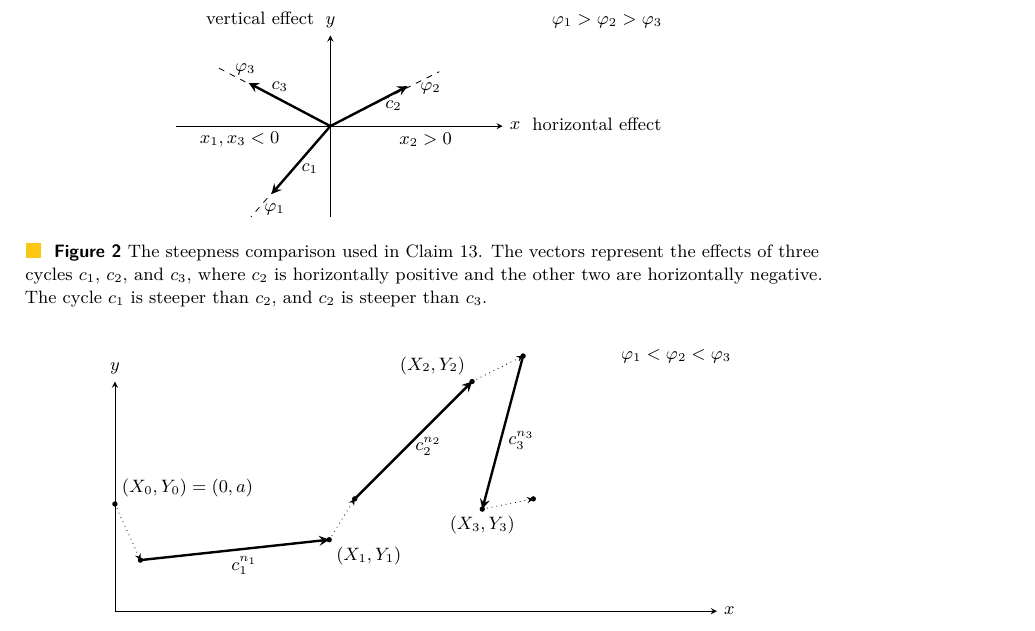
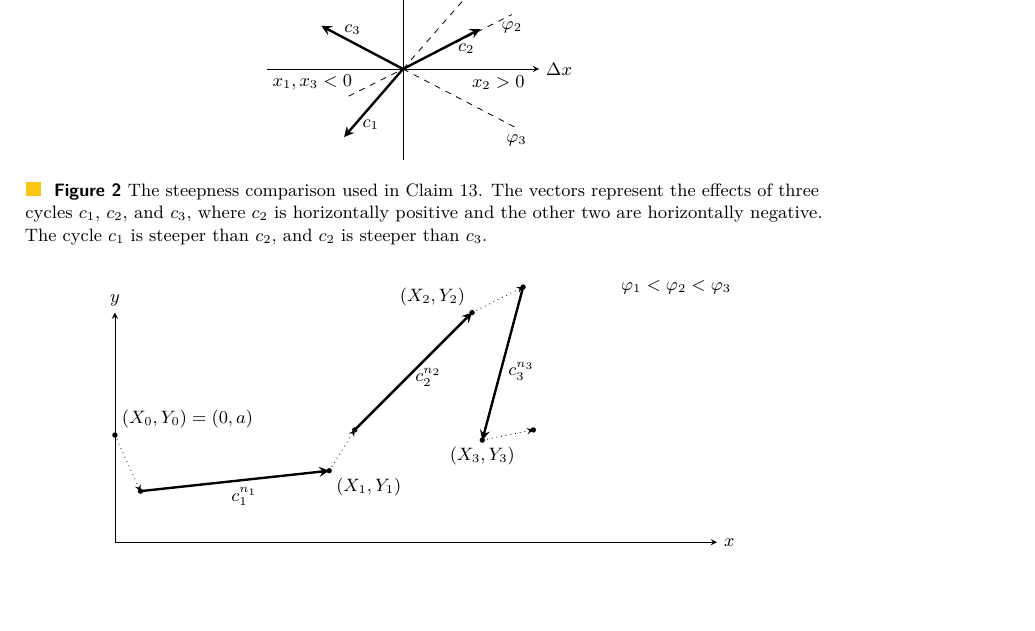
Before and after one commit to slasot/Sym-2CM, a LaTeX paper (main.tex, which reads suffix.tex): part of page 15 of 21, cut at the place of the change, the shorter picture padded with empty space. Compiled offline with pdfLaTeX.

Commit message:
Illustrate steepness a bit better

```diff
--- a/suffix.tex
+++ b/suffix.tex
@@ -312,25 +312,22 @@ I wanted to make, I'll adjust the other figure as well later.}
     every node/.style={font=\small}
 ]
   % axes
-  \draw[->] (-3.4,0) -- (3.8,0) node[right] {$x$};
-  \draw[->] (0,-2.0) -- (0,2.0) node[above] {$y$};
-
-  % horizontal reference
-  \draw[dashed] (0,0) -- (3.0,0);
+  \draw[->] (-3,0) -- (3,0) node[right] {$\Delta x$};
+  \draw[->] (0,-2.0) -- (0,2.0) node[above] {$\Delta y$};
 
   % rays corresponding to steepnesses
-  \draw[dashed] (0,0) -- (-1.75,-2.0)
+  \draw[dashed] (0,0) -- (1.75,2.0)
       node[pos=.92, right] {$\varphi_1$};
 
-  \draw[dashed] (0,0) -- (2.4,1.2)
-      node[pos=.92, below] {$\varphi_2$};
+  \draw[dashed] (-1.2,-0.6) -- (2.4,1.2)
+      node[pos=1.0, below] {$\varphi_2$};
 
-  \draw[dashed] (0,0) -- (-2.5,1.3)
-      node[pos=.75, above] {$\varphi_3$};
+  \draw[dashed] (0,0) -- (2.5,-1.3)
+      node[pos=1.0, below] {$\varphi_3$};
 
   % cycle effects
   \draw[->, very thick] (0,0) -- (-1.3,-1.5)
-      node[pos=.62, right] {$c_1$};
+      node[pos=.82, right] {$c_1$};
 
   \draw[->, very thick] (0,0) -- (1.7,0.88)
       node[pos=.82, below] {$c_2$};
@@ -339,11 +336,11 @@ I wanted to make, I'll adjust the other figure as well later.}
       node[pos=.62, above] {$c_3$};
 
   % angle / steepness indication
-  \node at (6.1,2.3) {$\varphi_1>\varphi_2>\varphi_3$};
+  % \node at (6.1,2.3) {$\varphi_1>\varphi_2>\varphi_3$};
 
   % labels
-  \node[below right] at (4.3,0.34) {horizontal effect};
-  \node[above left] at (-0.2,2.09) {vertical effect};
+  % \node[below right] at (4.3,0.34) {horizontal effect};
+  % \node[above left] at (-0.2,2.09) {vertical effect};
 
   % sign labels
   \node at (2.1,-0.3) {$x_2>0$};
```
